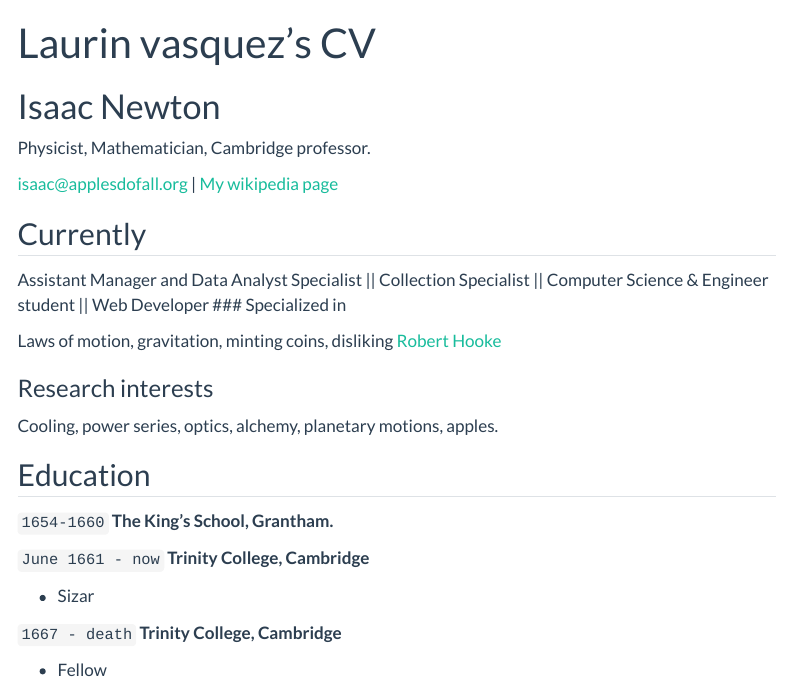
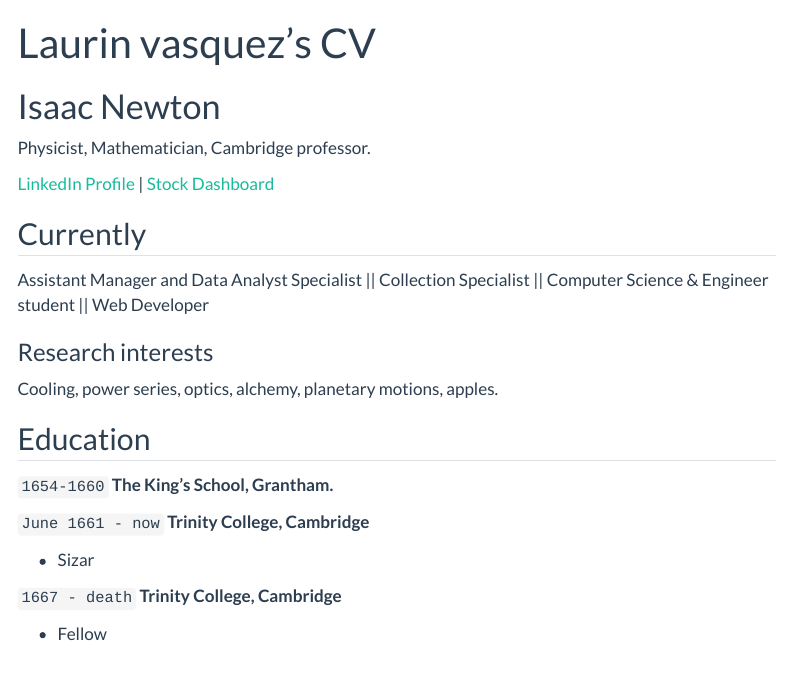
Before and after one commit to LaulinVasquez/Data_science_portfolio, a Quarto document (resume.qmd): the page in a window 1100 px wide, from its top. Rendered offline with R 4.5, knitr and Pandoc in place of Quarto, with nearby package versions; menus at the side of the page are left out.

Commit message:
changes to resume

```diff
--- a/resume.qmd
+++ b/resume.qmd
@@ -6,17 +6,16 @@ title: Laurin vasquez's CV
 Physicist, Mathematician, Cambridge professor.
 
 <div id="webaddress">
-<a href="isaac@applesdofall.org">isaac@applesdofall.org</a>
-| <a href="http://en.wikipedia.org/wiki/Isaac_Newton">My wikipedia page</a>
+<a href="https://www.linkedin.com/in/laulin-v%C3%A1squez/?skipRedirect=true">LinkedIn Profile</a>
+| <a href="https://stock-dashboard-juz4at5enzs6k4gwsi3yxp.streamlit.app/">Stock Dashboard</a>
 </div>
 
 
 ## Currently
 
 Assistant Manager and Data Analyst Specialist || Collection Specialist || Computer Science  & Engineer student || Web Developer
-### Specialized in
 
-Laws of motion, gravitation, minting coins, disliking [Robert Hooke](http://en.wikipedia.org/wiki/Robert_Hooke)
+
 
 
 ### Research interests
```
Also changed, not shown: docs/search.json, 25 other files.
